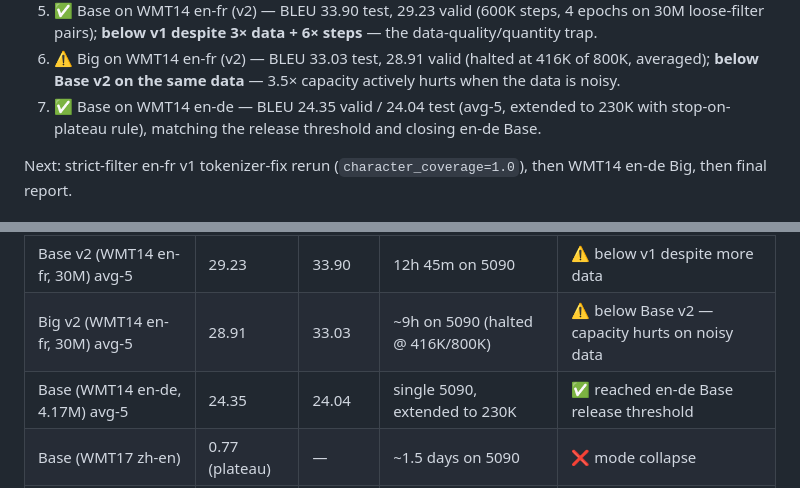
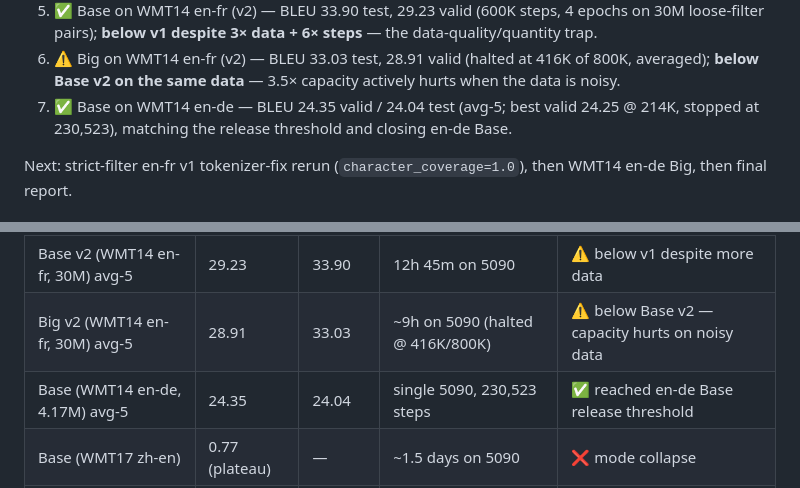
Before and after one commit to Euswbnix/Machine_translation, a Markdown page: README.md, 2 parts joined by grey strips. Rendered like a GitHub page.

Commit message:
docs: refresh en-de final report stats and curve
Co-Authored-By: Codex <noreply@openai.com>

```diff
--- a/README.md
+++ b/README.md
@@ -25,8 +25,8 @@ See *Success Case: Base on WMT14 en-fr* below.
 6. ⚠️ Big on WMT14 en-fr (v2) — BLEU 33.03 test, 28.91 valid (halted at 416K of 800K,
    averaged); **below Base v2 on the same data** — 3.5× capacity actively hurts
    when the data is noisy.
-7. ✅ Base on WMT14 en-de — BLEU 24.35 valid / 24.04 test (avg-5, extended to 230K
-   with stop-on-plateau rule), matching the release threshold and closing en-de Base.
+7. ✅ Base on WMT14 en-de — BLEU 24.35 valid / 24.04 test (avg-5; best valid 24.25 @
+   214K, stopped at 230,523), matching the release threshold and closing en-de Base.
 
 Next: strict-filter en-fr v1 tokenizer-fix rerun (`character_coverage=1.0`),
 then WMT14 en-de Big, then final report.
@@ -291,7 +291,7 @@ python scripts/interactive_translate.py \
 | Big v1 (WMT14 en-fr, 10M)             | —         | 34.66     | ~6h on 5090   | 〰️ tied Base v1 (tokenizer ceiling) |
 | Base v2 (WMT14 en-fr, 30M) avg-5      | 29.23     | 33.90     | 12h 45m on 5090 | ⚠️ below v1 despite more data |
 | Big v2 (WMT14 en-fr, 30M) avg-5       | 28.91     | 33.03     | ~9h on 5090 (halted @ 416K/800K) | ⚠️ below Base v2 — capacity hurts on noisy data |
-| Base (WMT14 en-de, 4.17M) avg-5       | 24.35     | 24.04     | single 5090, extended to 230K | ✅ reached en-de Base release threshold |
+| Base (WMT14 en-de, 4.17M) avg-5       | 24.35     | 24.04     | single 5090, 230,523 steps | ✅ reached en-de Base release threshold |
 | Base (WMT17 zh-en)                    | 0.77 (plateau) | — | ~1.5 days on 5090 | ❌ mode collapse |
 | Big (WMT17 zh-en)                     | 0.47 (plateau) | — | ~1 day on 5090 (halted) | ❌ mode collapse |
 
```
Also changed, not shown: assets/training_curves_base_ende.png.
